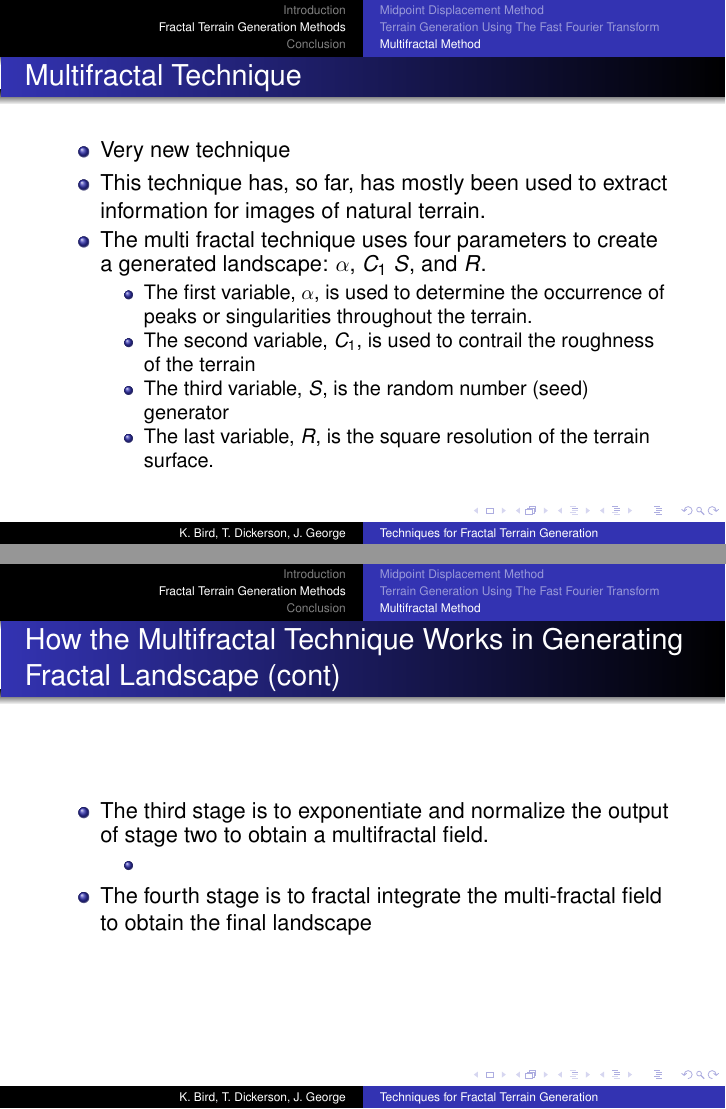
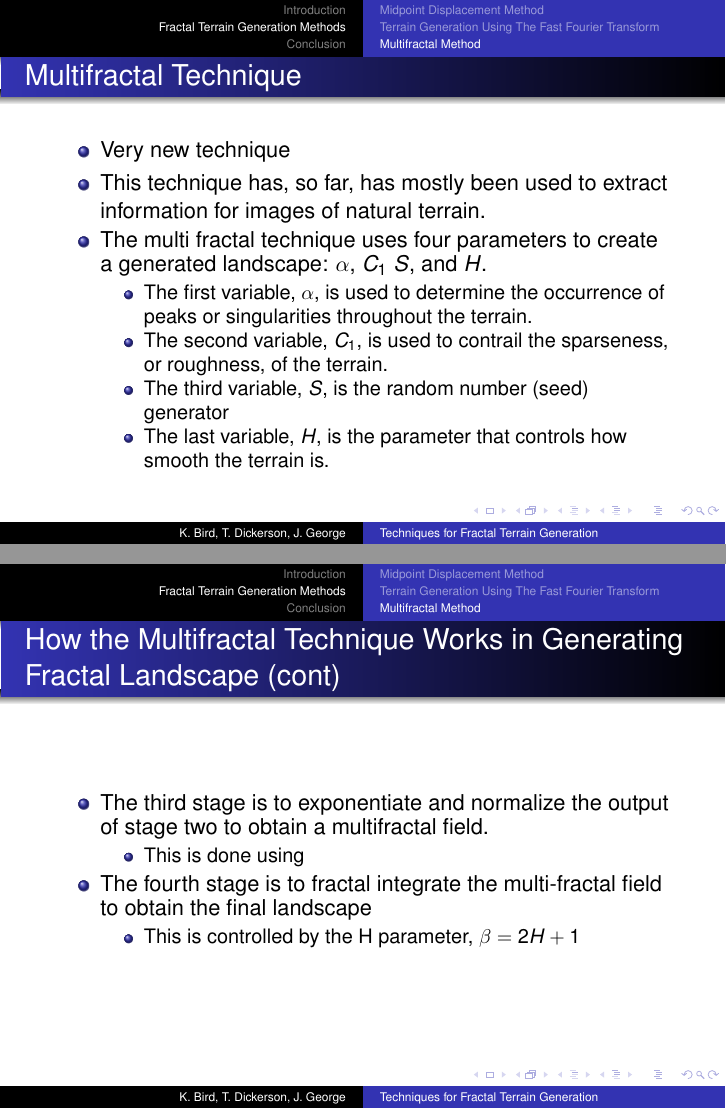
Before and after one commit to elfprince13/Math-Seminar-Project--Terrain-Generation, LaTeX slides (paper/Terrain Presentation.tex): pages 17 and 20 of 24, joined at a grey line. Compiled offline with pdfLaTeX.

Commit message:
fixed multifractal section

```diff
--- a/paper/Terrain Presentation.tex
+++ b/paper/Terrain Presentation.tex
@@ -333,12 +333,12 @@ in order to generate a fractal landscape that is the sum of the waves at differe
 \begin{itemize}
 \item Very new technique
 \item This technique has, so far, has mostly been used to extract information for images of natural terrain.
-\item The multi fractal technique uses four parameters to create a generated landscape: $\alpha$, $C_{1}$ $S$, and $R$.
+\item The multi fractal technique uses four parameters to create a generated landscape: $\alpha$, $C_{1}$ $S$, and $H$.
 \begin{itemize}
 \item The first variable, $\alpha$, is used to determine the occurrence of peaks or singularities throughout the terrain.
-\item The second variable, $C_{1}$, is used to contrail the roughness of the terrain
+\item The second variable, $C_{1}$, is used to contrail the sparseness, or roughness, of the terrain.
 \item The third variable, $S$, is the random number (seed) generator
-\item The last variable, $R$, is the square resolution of the terrain surface.
+\item The last variable, $H$, is the parameter that controls how smooth the terrain is.
 \end{itemize}
 \end{itemize}
 \end{frame}
@@ -377,9 +377,12 @@ in order to generate a fractal landscape that is the sum of the waves at differe
 \begin{itemize}
 \item The third stage is to exponentiate and normalize the output of stage two to obtain a multifractal field.
 \begin{itemize}
-\item
+\item  This is done using
 \end{itemize}
 \item The fourth stage is to fractal integrate the multi-fractal field to obtain the final landscape
+\begin{itemize}
+\item This is controlled by the H parameter, $\beta = 2H+1$
+\end{itemize}
 \end{itemize}
 \end{frame}
 
```
